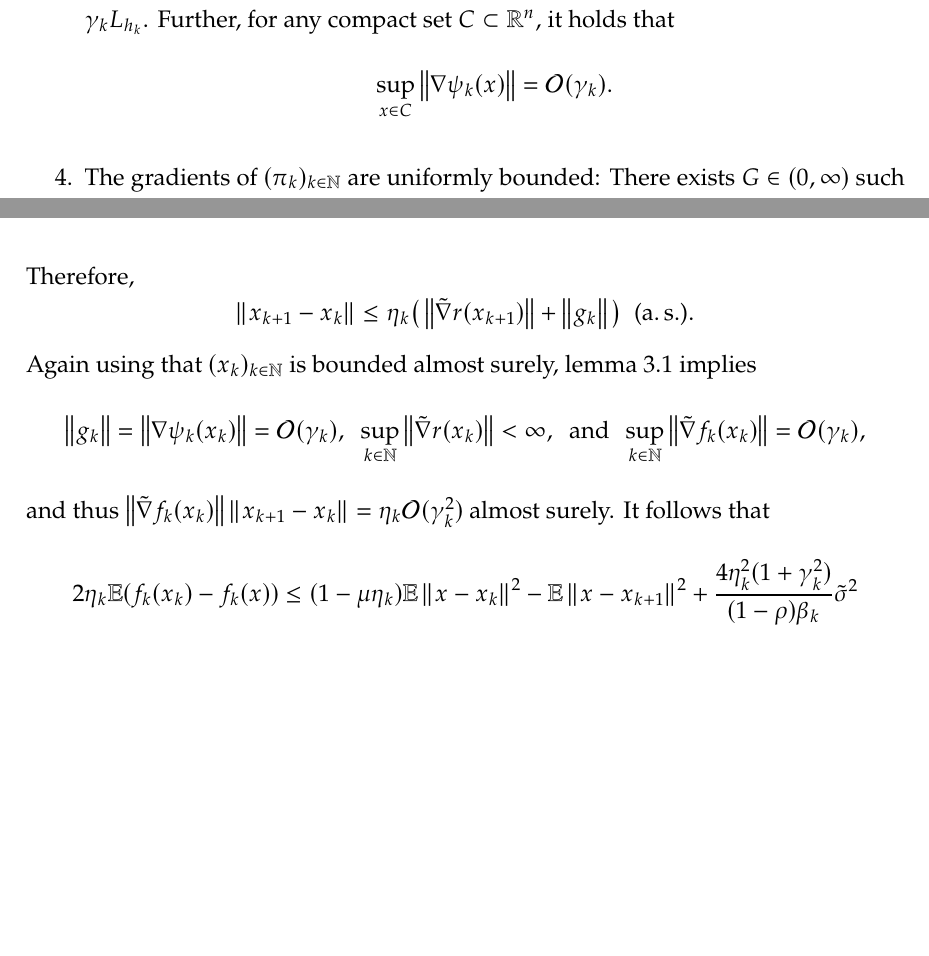
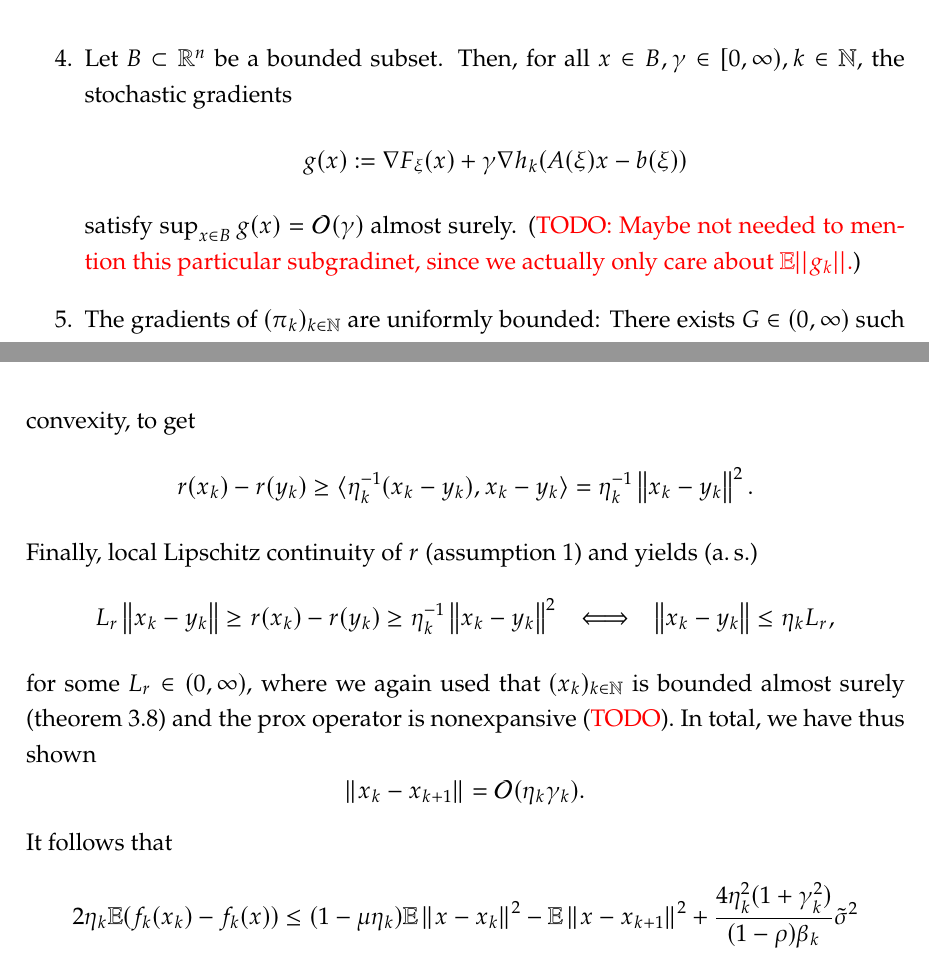
Before and after one commit to amlava/thesis, a LaTeX thesis (minimal-thesis/main.tex, which reads minimal-thesis/sec/chapter3.tex): two parts of pages 19 and 35 of 51, joined at a grey line, cut so that both start at the same text, the shorter picture padded with empty space. The pictures show the PDF file minimal-thesis/main.pdf that the author committed with the source.

Commit message:
relaxed assumptions on r

```diff
--- a/minimal-thesis/sec/chapter3.tex
+++ b/minimal-thesis/sec/chapter3.tex
@@ -27,12 +27,7 @@ We denote the feasible set for \eqref{eq:main-problem-copy} as
             and there exists a point $x\in\R^n$ such that $\E\norm{\nabla F_\xi(x)}^2 < \infty$.
         Further, the expectation $x\mapsto \E(F_\xi(x))$ is $\mu$-strongly convex for some
         $\mu\in(0, \infty)$.
-        \item The regularizer $r$ is convex and subdifferentiable with bounded subdifferential on compacta.
-            More precisely, for any compact set $C\subset\R^n$, it holds that
-            \[
-                \sup_{x\in C}\sup_{\tilde{\nabla}r(x)\in\partial r(x)} \norm{\tilde{\nabla}r(x)} < \infty.
-            \]
-            \textcolor{red}{TODO: This is not actually needed. Closed, proper, convex (on the domain) are enough.}
+        \item The function $r$ is proper, convex, and locally Lipschitz continuous.
         \item The matrix-valued map $A\colon\R^p\to\R^{m\times n}$, and the vector valued
             map $b\colon\R^p\to\R^m$, are both (Borel-)measurable.
         \item The random matrix $A(\xi)$ has bounded norm Frobenius norm, $\norm{A(\xi)}_F < \infty$, almost surely. \textcolor{red}{TODO: Remove this once you fixed the definition of $h_k$.}
@@ -76,14 +71,3 @@ by the following lemma.
     \label{lem:basic-properties}
     \Cref{ass:basic-assumptions} implies the following:
     \begin{enumerate}
-        \item The objective $f$ of \eqref{eq:main-problem-copy} is $\mu$-strongly convex and subdifferentiable. Further,
-            the subgradients of $f$ are bounded on compacta: For any compact set $C\in\R^n$, it holds that
-            \[
-                \sup_{x\in C}\sup_{\tilde{\nabla}f(x)\in\partial f(x)} \norm{\tilde{\nabla} f(x)} < \infty.
-            \]
-        \item The objectives $(f_k)_{k\in\N}$ of \eqref{eq:main-problem-penalized} are $\mu$-strongly convex
-            and subdifferentiable. Further, for any compact set $C\in\R^n$, it holds that
-            \[
-                \sup_{x\in C} \sup_{\tilde{\nabla}f_k(x)\in\partial f_k(x)} \norm{\tilde{\nabla} f_k(x)} = \mathcal{O}(\gamma_k),
-            \]
-            for all $k\in\N$.
@@ -92,7 +79,12 @@ by the following lemma.
-            for any compact set $C\subset\R^n$, it holds that
-            \[
-                \sup_{x\in C} \norm{\nabla \psi_k(x)} = \mathcal{O}(\gamma_k).
-            \]
+            $L_k$-smooth, where $L_k := L + \gamma_kL_{h_k}$.
+            (\textcolor{red}{TODO: Remove smoothness when the assumption on $h_k$ is dropped.})
+        \item Let $B\subset\R^n$ be a bounded subset. Then, for all $x\in B,
+        \gamma\in[0,\infty), k\in\N$, the stochastic gradients
+        \[
+            g(x) := \nabla F_\xi(x) + \gamma \nabla h_k(A(\xi)x - b(\xi))
+        \]
+        satisfy $\sup_{x\in B} g(x) = \mathcal{O}(\gamma)$ almost surely.
+        (\textcolor{red}{TODO: Maybe not needed to mention this particular subgradinet, since we actually only care about $\E||g_k||$.})
         \item The gradients of $(\pi_k)_{k\in\N}$ are uniformly bounded: There exists $G\in(0,\infty)$ such that
             \[
                 \sup_{k\in\N} \sup_{x\in\R^n} \norm{\nabla \pi_k(x)} \leq G.
@@ -411 +403,6 @@ We will now formulate and prove the lemma.
     Hence, by
+    local Lipschitz continuity of $f$ (\cref{lem:basic-properties}) and Cauchy-Schwarz, we have
+    \[
+        f(\proj(x_k^\star)) - f(x_k^\star) \leq M \dist(x_k^\star, \mathcal{X}),
+    \]
+    for some constant $M\in[0,\infty)$
@@ -828 +820,4 @@ involves a nonnegative term plus a small negative term.
+        f_k(x_k^\star) - f_k(\proj(x_k^\star)) \geq -c_1 \gamma_k\, \dist(x_k^\star,\mathcal{X}),
+    \]
+    for all $k\geq K_1$.
     By \cref{thm:distance-to-feasibility-bound}, it holds that there exist
@@ -833,3 +827,4 @@ involves a nonnegative term plus a small negative term.
+        f_k(x_k^\star) - f_k(\proj(x_k^\star)) \geq -c_1c_2 \cdot \gamma_k \alpha_k
     \]
     and
     \begin{align*}
@@ -1125,24 +1121,4 @@ We are now ready to prove the main theorem of this section.
         (1-\mu\eta_k)\E\norm{x - x_k}^2 - \E \norm{x - x_{k+1}}^2 + \frac{4\eta_k^2 (1 + \gamma_k^2)}{(1-\rho)\beta_k}\tilde{\sigma}^2 \\
         &\phantom{===}+ 2\eta_k\E\left( \norm{\tilde{\nabla} f_k(x_k)} \norm{x_{k+1} - x_k} \right).
     \end{align*}
-    By definition of $x_{k+1}$ as the solution to $\min_{x\in\R^n} \{ r(x) + (2\eta_k)^{-1} \norm{x - (x_k - \eta_k g_k)}^2 \}$,
-    with probability one there exists a subgradient $\tilde{\nabla} r(x_{k+1}) \in \partial r(x_{k+1})$, such that
-    \[
-        \tilde{\nabla}r(x_{k+1}) + \frac{1}{\eta_k} (x_{k+1} - x_k + \eta_k g_k) = 0
-        \iff
-        x_{k+1} - x_k = -\eta_k (\tilde{\nabla}r(x_{k+1}) + g_k)
-    \]
-    Therefore,
-    \[
-        \norm{x_{k+1} - x_k} \leq \eta_k \big( \norm{\tilde{\nabla}r(x_{k+1})} + \norm{g_k} \big) \enspace\text{(a.\,s.)}.
-    \]
-    Again using that $(x_{k})_{k\in\N}$ is bounded almost surely,
-    \cref{lem:basic-properties} implies
-    \[
-        \norm{g_k} = \norm{\nabla \psi_k(x_k)} = \mathcal{O}(\gamma_k),
-        \enspace
-        \sup_{k\in\N} \norm{\tilde{\nabla}r(x_{k})} < \infty,
-        \enspace \text{and} \enspace
-        \sup_{k\in\N} \norm{\tilde{\nabla} f_k(x_k)} = \mathcal{O}(\gamma_k),
-    \]
-    and thus $\norm{\tilde{\nabla} f_k(x_k)} \norm{x_{k+1} - x_k} = \eta_k \mathcal{O}(\gamma_k^2)$ almost surely.
+    Since $(x_k)_{k\in\N}$ is bounded almost surely (\cref{thm:almost-sure-convergence}),
@@ -1148,0 +1128,6 @@ We are now ready to prove the main theorem of this section.
+    we have
+    \begin{align*}
+        \norm{x_{k+1} - x_k} &= \norm{x_{k+1} - y_k + y_k - x_k} \\
+                            &= \norm{\prox(x_k - \eta_k g_k) - \prox(x_k)} + \norm{y_k - x_k} \\
+                            &\leq \eta_k \norm{g_k} + \norm{y_k - x_k}.
+    \end{align*}
@@ -1149,3 +1139,22 @@ We are now ready to prove the main theorem of this section.
+        \tilde{\nabla} r(y_k) + \frac{y_k - x_k}{\eta_k} = 0 \enspace\iff\enspace \frac{x_k - y_k}{\eta_k} \in \partial r(y_k).
+    \]
+    Since $x_k$ is in the domain of $r$ \textcolor{red}{(TODO)}, we can now use the above, together with convexity, to get
+    \[
+        r(x_k) - r(y_k) \geq \langle \eta_k^{-1} (x_k - y_k), x_k - y_k \rangle = \eta_k^{-1} \norm{x_k - y_k}^2.
+    \]
+    Finally, local Lipschitz continuity of $r$  (\cref{ass:basic-assumptions}) and yields (a.\,s.)
+    \[
+        L_r \norm{x_k - y_k} \geq r(x_k) - r(y_k) \geq \eta_k^{-1} \norm{x_k - y_k}^2
+        \enspace\iff\enspace
+        \norm{x_k - y_k} \leq \eta_k L_r,
+    \]
+    for some $L_r \in (0,\infty)$, where we again used that $(x_k)_{k\in\N}$ is bounded almost surely
+    (\cref{thm:almost-sure-convergence})
+    and the prox operator is nonexpansive (\textcolor{red}{TODO}).
+    In total, we have thus shown
+    \[
+        \norm{x_k - x_{k+1}} = \mathcal{O}(\eta_k \gamma_k).
+    \]
     It follows that
     \begin{align*}
         2\eta_k\E(f_k(x_{k}) - f_k(x))
@@ -1308,6 +1317,8 @@ We are now ready to prove the main theorem of this section.
         +
         \frac{e_{k_0}}{2S_{K}} + \frac{\sum_{k=k_0}^{K-1} M_k^2}{2S_{K}} + \frac{\sum_{k=k_0}^{K-1}\eta_k^{-1}\gamma_k\alpha_k}{S_{K}}.
     \]
+    \textcolor{red}{TODO: $x_0$ need not be in the domain of $f$, so start the sum from $k_0 = 1$ to
+    apply convexity.}
     Next, we will derive the desired bound for $\dist(x_k, \mathcal{X})$.
     Again fix $k \geq K_0$.
     For the choice $x := \proj(x_k)$, inequality \eqref{eq:lem:upper-bound-on-f(xk)-f(xstar)-and-dist(xk)} gives us
@@ -1325,12 +1336,12 @@ We are now ready to prove the main theorem of this section.
         (1-\mu\eta_k)\E(\dist(x_k, \mathcal{X})^2) + \eta_k^2 M_k^2 + 2\eta_k\gamma_k\alpha_k \\
             &\phantom{===} - 2\tau \eta_k \gamma_k \E(\dist(x_k, \mathcal{X})) + 2\eta_k\E(f(\proj(x_k)) - f(x_{k})).
     \end{align*}
-    Using convexity of $f$, Cauchy-Schwarz, almost sure boundedness of $(x_k)_{k\in\N}$ (\cref{thm:almost-sure-convergence}), and the fact that
-    subgradients of $f$ are bounded on compacta (\cref{lem:basic-properties}), there exists a constant $M\in(0,\infty)$,
+    Using almost sure boundedness of $(x_k)_{k\in\N}$,
+    local Lipschitz continuity of $f$ (\cref{lem:basic-properties}), and Cauchy-Schwarz,
+    there exists a constant $M\in[0,\infty)$,
     such that
     \[
-        f(\proj(x_k)) - f(x_{k}) \leq \langle \tilde{\nabla} f(\proj(x_k)), \proj(x_k) - x_k \rangle
-                                \leq M \dist(x_k, \mathcal{X}).
+        f(\proj(x_k)) - f(x_{k}) \leq M \dist(x_k, \mathcal{X}) \enspace (\text{a.\,s.}).
     \]
     Combining with the previous inequality and gathering terms involving $\dist(x_k,\mathcal{X})$,
     we arrive at
@@ -1459,7 +1469,7 @@ We are now ready to prove the main theorem of this section.
     with the above inequality, and applying Cauchy-Schwarz,
     we obtain
     \[
-        f(\bar{x}_k) - f(x^\star) \geq - M \dist(\bar{x}_k),
+        f(\bar{x}_k) - f(x^\star) \geq - \norm{\nabla f(x^\star)} \dist(\bar{x}_k),
     \]
     for all $k\in\N$. From \cref{lem:upper-bound-on-f(xk)-f(xstar)-and-dist(xk)}
     we know that there exists $k_1\in\N$ such that for all $K\in\N$ with $K\geq k_1$,
```
Also changed, not shown: minimal-thesis/layout/thesisDocumentclass.cls (+1 -1 lines), minimal-thesis/sec/chapter1.tex (+7 -0 lines), minimal-thesis/main.pdf, minimal-thesis/sec/chapter3.tex (59 more changed lines), 9 other files.
